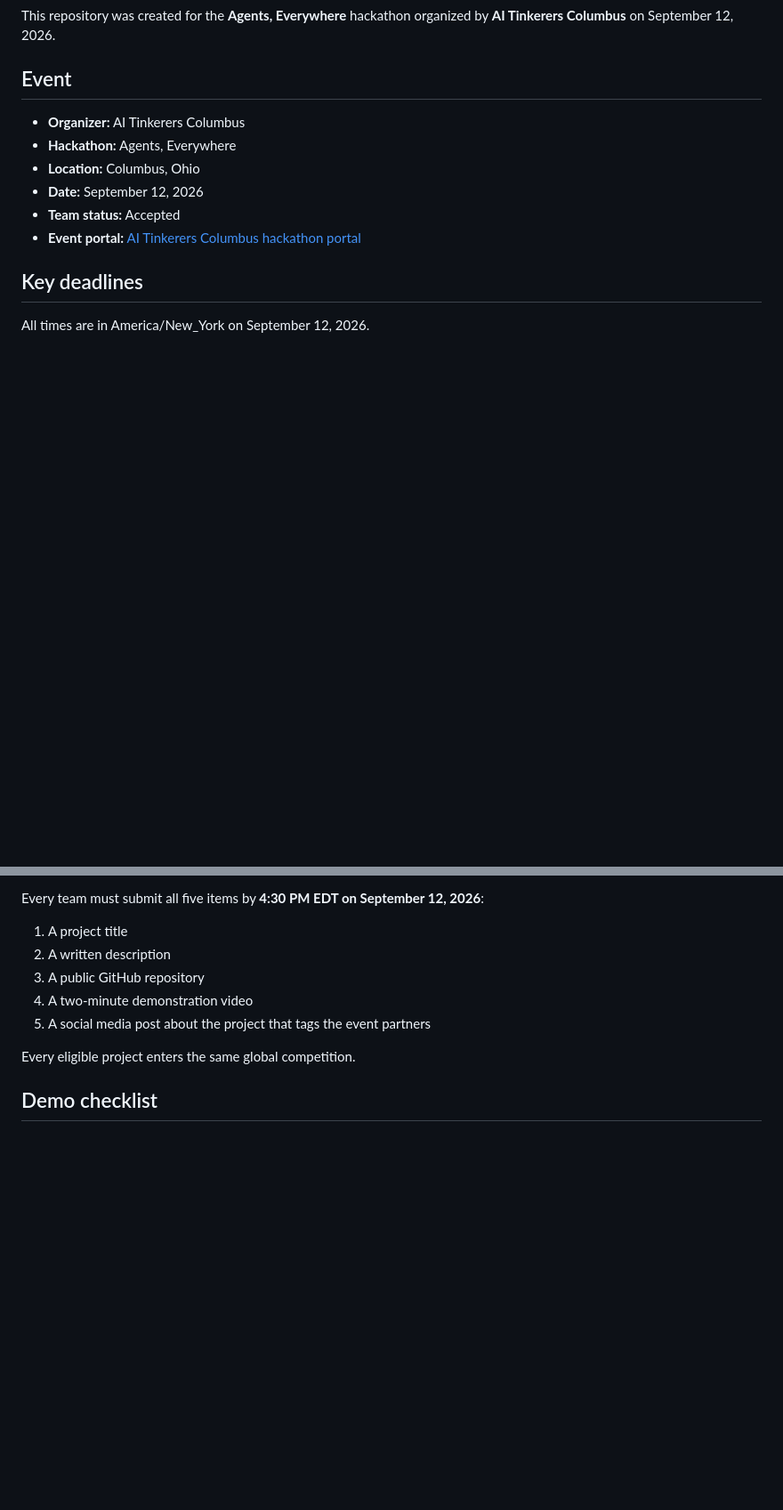
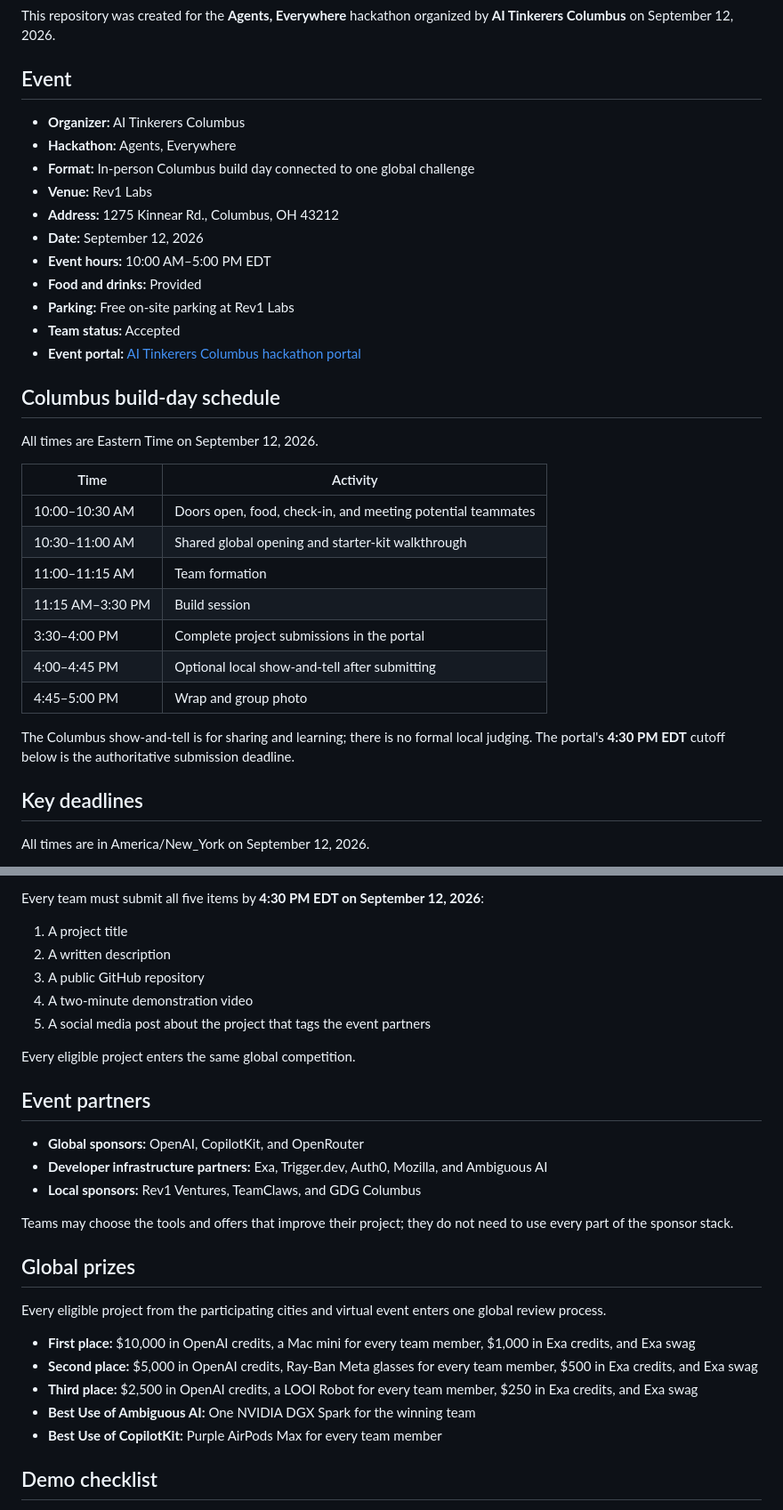
Before and after one commit to jackzhaojin/bruce-hackathon-2026-09-12, a Markdown page: HACKATHON.md, 2 parts joined by grey strips. Shown at 89% size. Rendered like a GitHub page; blank space fills up the shorter version.

```diff
--- a/HACKATHON.md
+++ b/HACKATHON.md
@@ -6,10 +6,31 @@ This repository was created for the **Agents, Everywhere** hackathon organized b
 
 - **Organizer:** AI Tinkerers Columbus
 - **Hackathon:** Agents, Everywhere
-- **Location:** Columbus, Ohio
+- **Format:** In-person Columbus build day connected to one global challenge
+- **Venue:** Rev1 Labs
+- **Address:** 1275 Kinnear Rd., Columbus, OH 43212
 - **Date:** September 12, 2026
+- **Event hours:** 10:00 AM–5:00 PM EDT
+- **Food and drinks:** Provided
+- **Parking:** Free on-site parking at Rev1 Labs
 - **Team status:** Accepted
 - **Event portal:** [AI Tinkerers Columbus hackathon portal](https://columbus.aitinkerers.org/hackathons/h_Lv03K-ob6sU/handbook)
+
+## Columbus build-day schedule
+
+All times are Eastern Time on September 12, 2026.
+
+| Time | Activity |
+| --- | --- |
+| 10:00–10:30 AM | Doors open, food, check-in, and meeting potential teammates |
+| 10:30–11:00 AM | Shared global opening and starter-kit walkthrough |
+| 11:00–11:15 AM | Team formation |
+| 11:15 AM–3:30 PM | Build session |
+| 3:30–4:00 PM | Complete project submissions in the portal |
+| 4:00–4:45 PM | Optional local show-and-tell after submitting |
+| 4:45–5:00 PM | Wrap and group photo |
+
+The Columbus show-and-tell is for sharing and learning; there is no formal local judging. The portal's **4:30 PM EDT** cutoff below is the authoritative submission deadline.
 
 ## Key deadlines
 
@@ -70,6 +91,24 @@ Every team must submit all five items by **4:30 PM EDT on September 12, 2026**:
 
 Every eligible project enters the same global competition.
 
+## Event partners
+
+- **Global sponsors:** OpenAI, CopilotKit, and OpenRouter
+- **Developer infrastructure partners:** Exa, Trigger.dev, Auth0, Mozilla, and Ambiguous AI
+- **Local sponsors:** Rev1 Ventures, TeamClaws, and GDG Columbus
+
+Teams may choose the tools and offers that improve their project; they do not need to use every part of the sponsor stack.
+
+## Global prizes
+
+Every eligible project from the participating cities and virtual event enters one global review process.
+
+- **First place:** $10,000 in OpenAI credits, a Mac mini for every team member, $1,000 in Exa credits, and Exa swag
+- **Second place:** $5,000 in OpenAI credits, Ray-Ban Meta glasses for every team member, $500 in Exa credits, and Exa swag
+- **Third place:** $2,500 in OpenAI credits, a LOOI Robot for every team member, $250 in Exa credits, and Exa swag
+- **Best Use of Ambiguous AI:** One NVIDIA DGX Spark for the winning team
+- **Best Use of CopilotKit:** Purple AirPods Max for every team member
+
 ## Demo checklist
 
 - Open with the player problem or opportunity.
```
Also changed, not shown: hackathon-log/README.md (+7 -0 lines).
